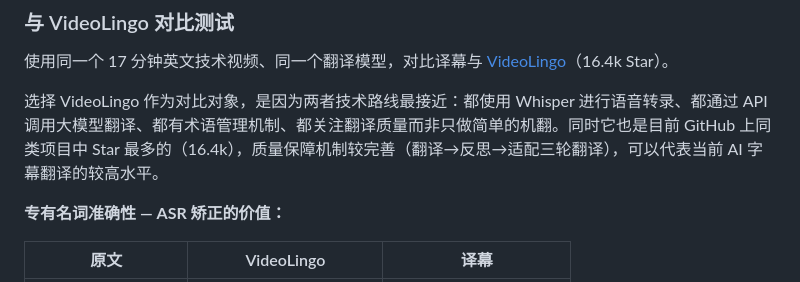
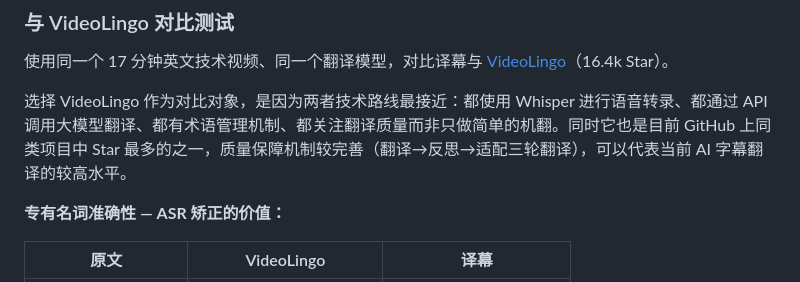
Before and after one commit to Ice-wilderness/YiMu-Subtitle-Translator, a Markdown page: README.md, the part around the change. Rendered like a GitHub page.

Commit message:
修正 Star 描述为「最多的之一」，保存帖子回复文案

```diff
--- a/README.md
+++ b/README.md
@@ -28,7 +28,7 @@
 
 使用同一个 17 分钟英文技术视频、同一个翻译模型，对比译幕与 [VideoLingo](https://github.com/Huanshere/VideoLingo)（16.4k Star）。
 
-选择 VideoLingo 作为对比对象，是因为两者技术路线最接近：都使用 Whisper 进行语音转录、都通过 API 调用大模型翻译、都有术语管理机制、都关注翻译质量而非只做简单的机翻。同时它也是目前 GitHub 上同类项目中 Star 最多的（16.4k），质量保障机制较完善（翻译→反思→适配三轮翻译），可以代表当前 AI 字幕翻译的较高水平。
+选择 VideoLingo 作为对比对象，是因为两者技术路线最接近：都使用 Whisper 进行语音转录、都通过 API 调用大模型翻译、都有术语管理机制、都关注翻译质量而非只做简单的机翻。同时它也是目前 GitHub 上同类项目中 Star 最多的之一，质量保障机制较完善（翻译→反思→适配三轮翻译），可以代表当前 AI 字幕翻译的较高水平。
 
 **专有名词准确性 — ASR 矫正的价值：**
 
```
Also changed, not shown: docs/post-reply.md (added, +63 -0 lines).
